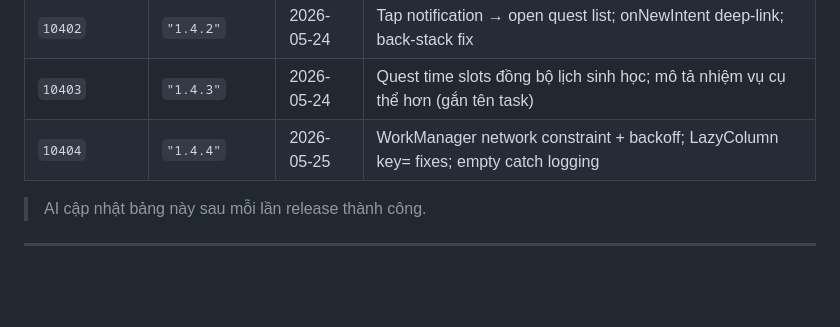
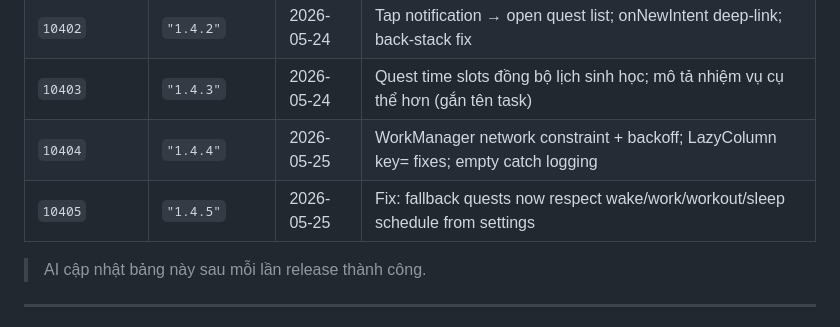
Before and after one commit to danghoangsqtt-sys/solo-leveling-system, a Markdown page: docs/tutorials/ota-update-guide.md, the part around the change. Drawn GitHub-style; blank space fills up the shorter version.

Commit message:
docs: update version history with v1.4.5

```diff
--- a/docs/tutorials/ota-update-guide.md
+++ b/docs/tutorials/ota-update-guide.md
@@ -293,6 +293,7 @@ bash docs/tutorials/ota-release.sh 2 "1.1" "Fix sync bug, debounce cloud push"
 | `10402` | `"1.4.2"` | 2026-05-24 | Tap notification → open quest list; onNewIntent deep-link; back-stack fix |
 | `10403` | `"1.4.3"` | 2026-05-24 | Quest time slots đồng bộ lịch sinh học; mô tả nhiệm vụ cụ thể hơn (gắn tên task) |
 | `10404` | `"1.4.4"` | 2026-05-25 | WorkManager network constraint + backoff; LazyColumn key= fixes; empty catch logging |
+| `10405` | `"1.4.5"` | 2026-05-25 | Fix: fallback quests now respect wake/work/workout/sleep schedule from settings |
 
 > AI cập nhật bảng này sau mỗi lần release thành công.
 
```
